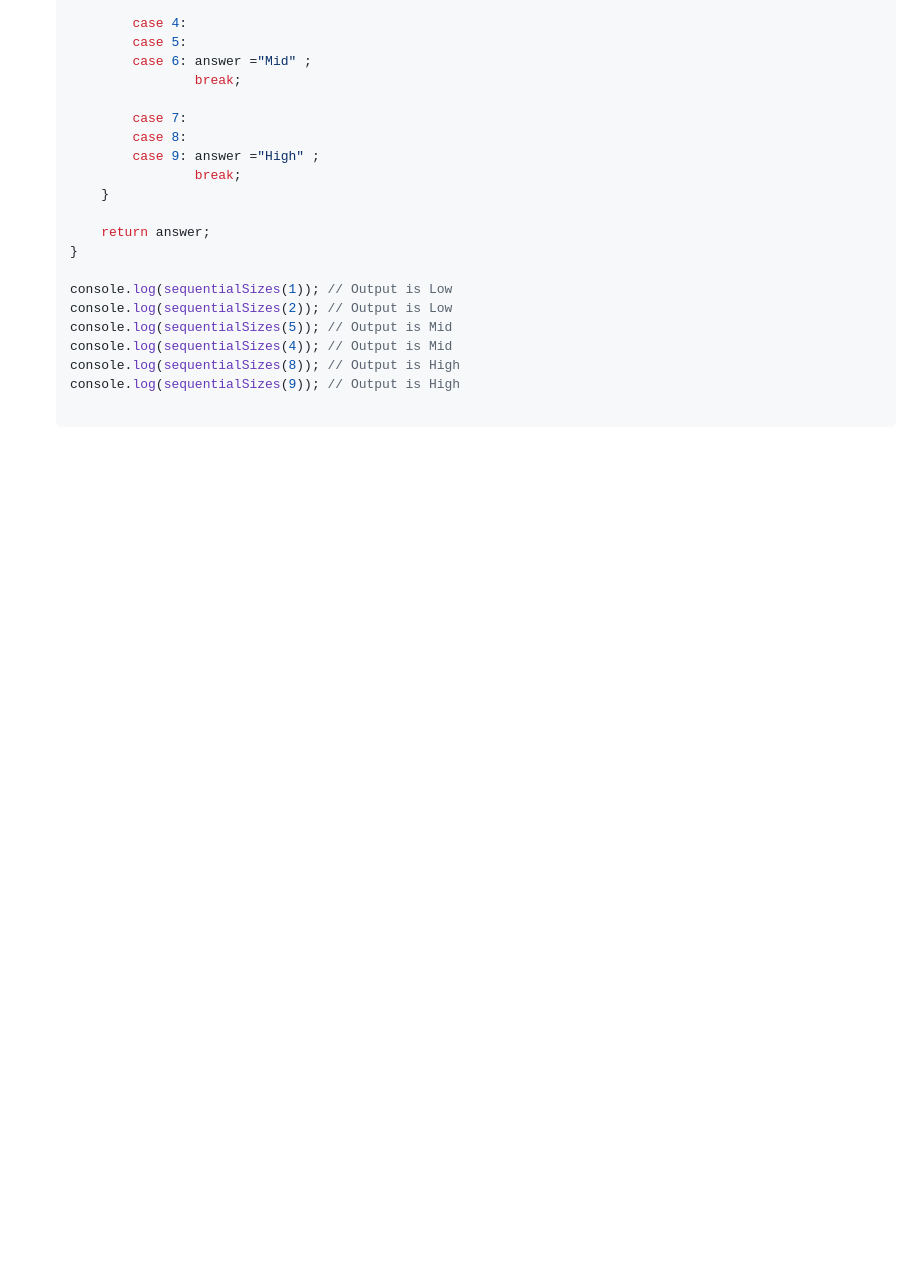
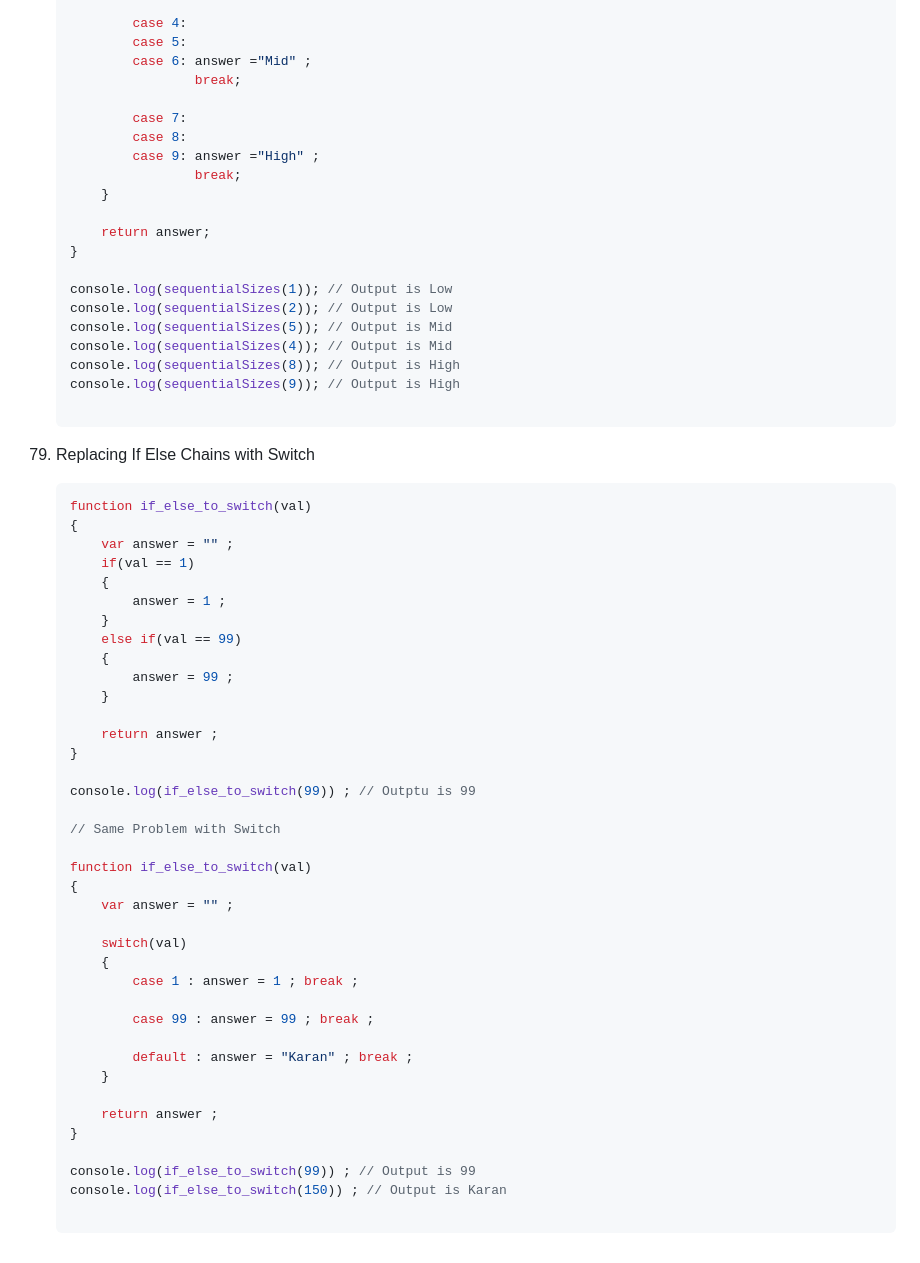
Before and after one commit to karanshah254/FCC-JavaScript, a Markdown page: JS_MODULES/01_Basic_Modules.md, the part around the change. Drawn GitHub-style; blank space fills up the shorter version.

Commit message:
New Alogorithm

````diff
--- a/JS_MODULES/01_Basic_Modules.md
+++ b/JS_MODULES/01_Basic_Modules.md
@@ -1300,3 +1300,46 @@
     console.log(sequentialSizes(9)); // Output is High
 
     ```
+
+79. Replacing If Else Chains with Switch
+
+    ```js
+    function if_else_to_switch(val)
+    {
+        var answer = "" ;
+        if(val == 1)
+        {
+            answer = 1 ;
+        }
+        else if(val == 99)
+        {
+            answer = 99 ;
+        }
+
+        return answer ;
+    }
+
+    console.log(if_else_to_switch(99)) ; // Outptu is 99
+
+    // Same Problem with Switch
+
+    function if_else_to_switch(val)
+    {
+        var answer = "" ;
+
+        switch(val)
+        {
+            case 1 : answer = 1 ; break ;
+
+            case 99 : answer = 99 ; break ;
+
+            default : answer = "Karan" ; break ;
+        }
+
+        return answer ;
+    }
+
+    console.log(if_else_to_switch(99)) ; // Output is 99
+    console.log(if_else_to_switch(150)) ; // Output is Karan
+
+    ```
````
